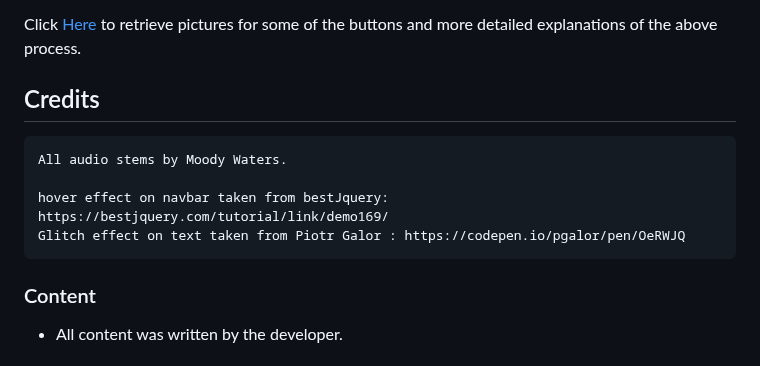
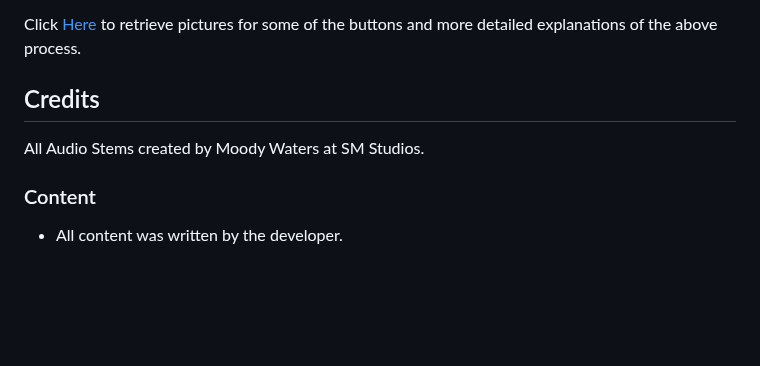
Before and after one commit to Moodyw03/moodloop-final, a Markdown page: README.md, the part around the change. Rendered like a GitHub page; blank space fills up the shorter version.

```diff
--- a/README.md
+++ b/README.md
@@ -261,11 +261,8 @@ Click [Here](https://help.github.com/en/github/creating-cloning-and-archiving-re
 
 
 
-  ## Credits
-    All audio stems by Moody Waters.
-
-    hover effect on navbar taken from bestJquery: https://bestjquery.com/tutorial/link/demo169/
-    Glitch effect on text taken from Piotr Galor : https://codepen.io/pgalor/pen/OeRWJQ
+ ## Credits
+ All Audio Stems created by Moody Waters at SM Studios.
 
 
 
```
